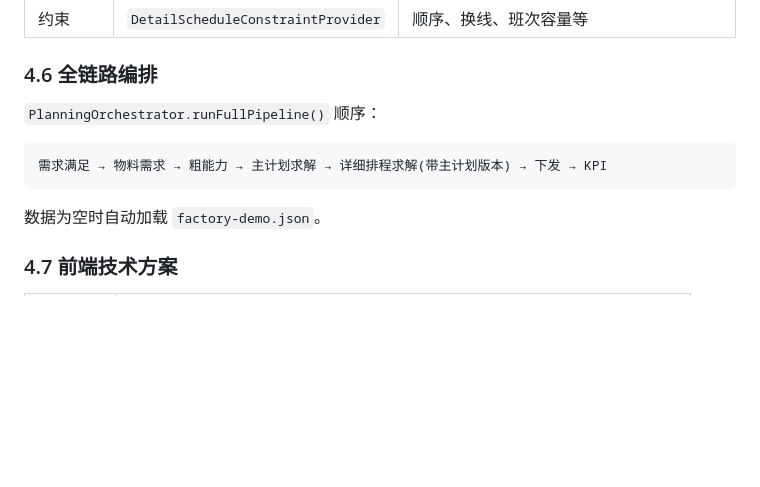
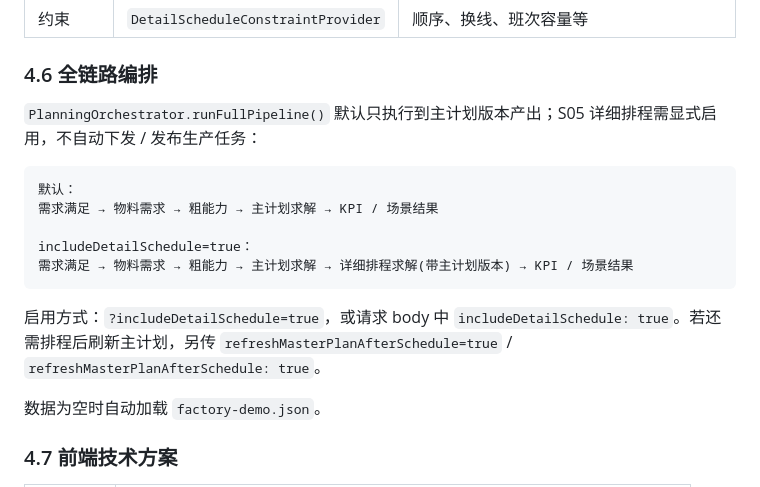
Before and after one commit to lujie1980-oss/plant-operation-plan, a Markdown page: docs/PROJECT_DOCUMENTATION.md, the part around the change. Rendered like a GitHub page; blank space fills up the shorter version.

````diff
--- a/docs/PROJECT_DOCUMENTATION.md
+++ b/docs/PROJECT_DOCUMENTATION.md
@@ -480,11 +480,17 @@ erDiagram
 
 ### 4.6 全链路编排
 
-`PlanningOrchestrator.runFullPipeline()` 顺序：
+`PlanningOrchestrator.runFullPipeline()` 默认只执行到主计划版本产出；S05 详细排程需显式启用，不自动下发 / 发布生产任务：
 
 ```text
-需求满足 → 物料需求 → 粗能力 → 主计划求解 → 详细排程求解(带主计划版本) → 下发 → KPI
+默认：
+需求满足 → 物料需求 → 粗能力 → 主计划求解 → KPI / 场景结果
+
+includeDetailSchedule=true：
+需求满足 → 物料需求 → 粗能力 → 主计划求解 → 详细排程求解(带主计划版本) → KPI / 场景结果
 ```
+
+启用方式：`?includeDetailSchedule=true`，或请求 body 中 `includeDetailSchedule: true`。若还需排程后刷新主计划，另传 `refreshMasterPlanAfterSchedule=true` / `refreshMasterPlanAfterSchedule: true`。
 
 数据为空时自动加载 `factory-demo.json`。
 
````
Also changed, not shown: README.md (+4 -1 lines).
